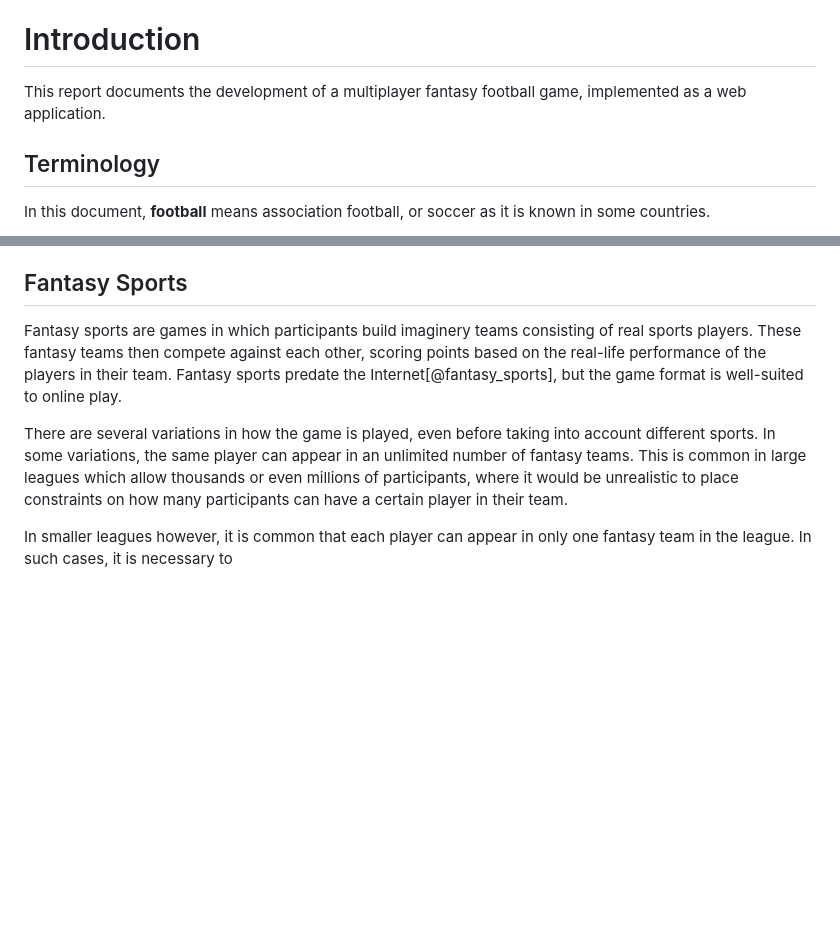
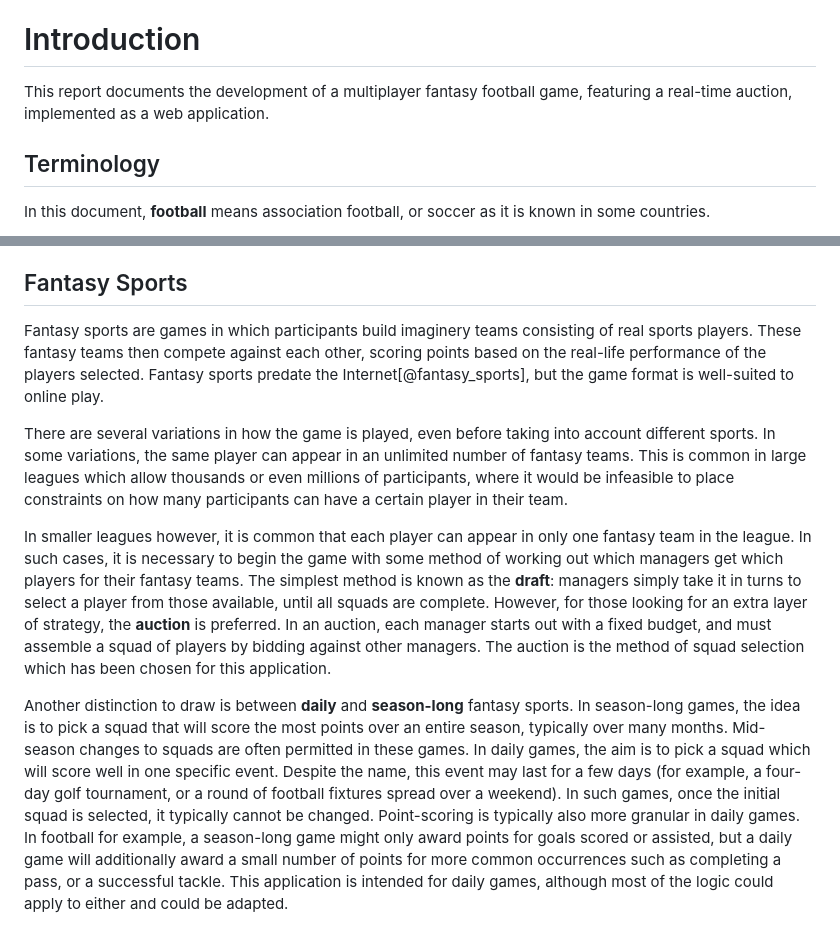
Before and after one commit to stuartjwright/fantasy-football-app, a Markdown page: report/030-intro.md, 2 parts joined by grey strips. GitHub-like rendering; blank space fills up the shorter version.

```diff
--- a/report/030-intro.md
+++ b/report/030-intro.md
@@ -2,7 +2,7 @@
 
 # Introduction
 
-This report documents the development of a multiplayer fantasy football game, implemented as a web application.
+This report documents the development of a multiplayer fantasy football game, featuring a real-time auction, implemented as a web application.
 
 ## Terminology
 
@@ -14,8 +14,10 @@ Similarly, a distinction between real-life football clubs and fantasy teams is n
 
 ## Fantasy Sports
 
-Fantasy sports are games in which participants build imaginery teams consisting of real sports players. These fantasy teams then compete against each other, scoring points based on the real-life performance of the players in their team. Fantasy sports predate the Internet[@fantasy_sports], but the game format is well-suited to online play.
+Fantasy sports are games in which participants build imaginery teams consisting of real sports players. These fantasy teams then compete against each other, scoring points based on the real-life performance of the players selected. Fantasy sports predate the Internet[@fantasy_sports], but the game format is well-suited to online play.
 
-There are several variations in how the game is played, even before taking into account different sports. In some variations, the same player can appear in an unlimited number of fantasy teams. This is common in large leagues which allow thousands or even millions of participants, where it would be unrealistic to place constraints on how many participants can have a certain player in their team.
+There are several variations in how the game is played, even before taking into account different sports. In some variations, the same player can appear in an unlimited number of fantasy teams. This is common in large leagues which allow thousands or even millions of participants, where it would be infeasible to place constraints on how many participants can have a certain player in their team.
 
-In smaller leagues however, it is common that each player can appear in only one fantasy team in the league. In such cases, it is necessary to
+In smaller leagues however, it is common that each player can appear in only one fantasy team in the league. In such cases, it is necessary to begin the game with some method of working out which managers get which players for their fantasy teams. The simplest method is known as the **draft**: managers simply take it in turns to select a player from those available, until all squads are complete. However, for those looking for an extra layer of strategy, the **auction** is preferred. In an auction, each manager starts out with a fixed budget, and must assemble a squad of players by bidding against other managers. The auction is the method of squad selection which has been chosen for this application.
+
+Another distinction to draw is between **daily** and **season-long** fantasy sports. In season-long games, the idea is to pick a squad that will score the most points over an entire season, typically over many months. Mid-season changes to squads are often permitted in these games. In daily games, the aim is to pick a squad which will score well in one specific event. Despite the name, this event may last for a few days (for example, a four-day golf tournament, or a round of football fixtures spread over a weekend). In such games, once the initial squad is selected, it typically cannot be changed. Point-scoring is typically also more granular in daily games. In football for example, a season-long game might only award points for goals scored or assisted, but a daily game will additionally award a small number of points for more common occurrences such as completing a pass, or a successful tackle. This application is intended for daily games, although most of the logic could apply to either and could be adapted.
```
Also changed, not shown: report/040-requirements.md (+1 -1 lines), report/060-implementation.md (+17 -2 lines), report/img/vscode.png (added), 1 other file.
